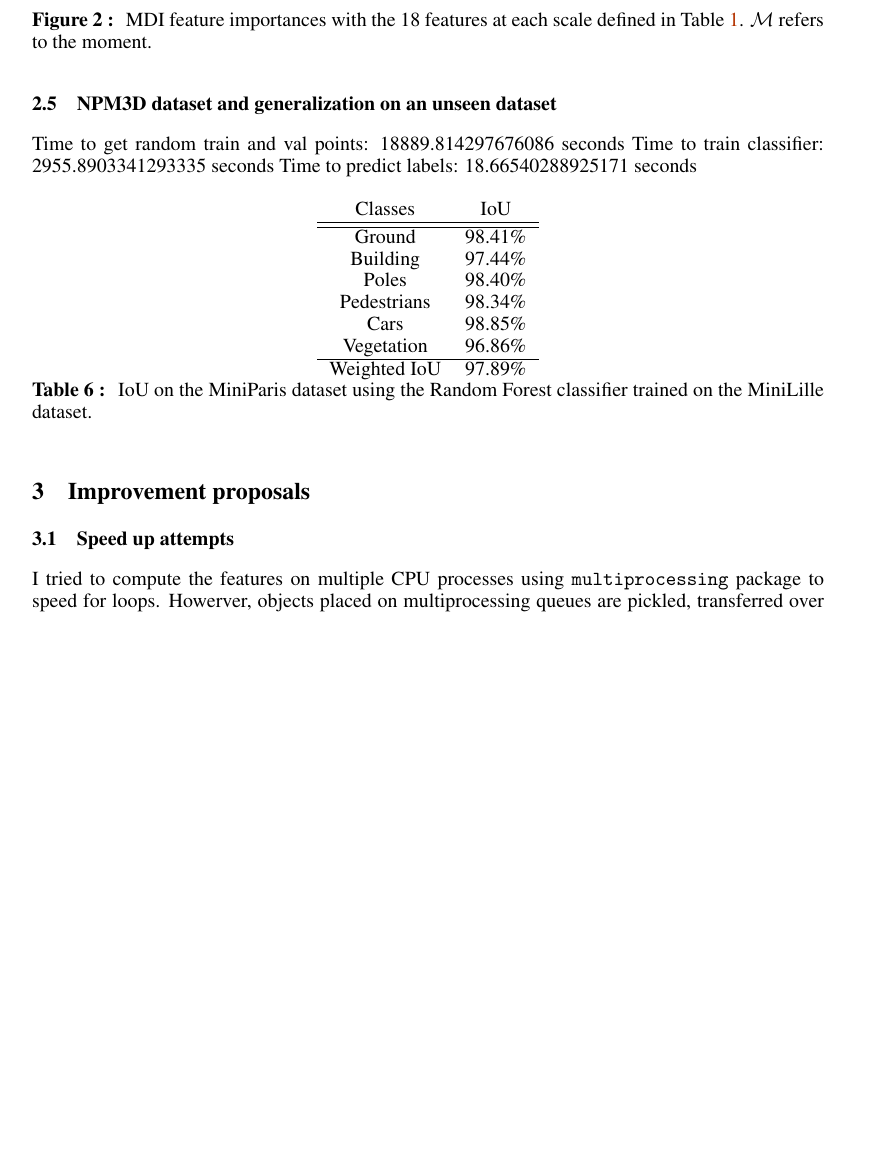
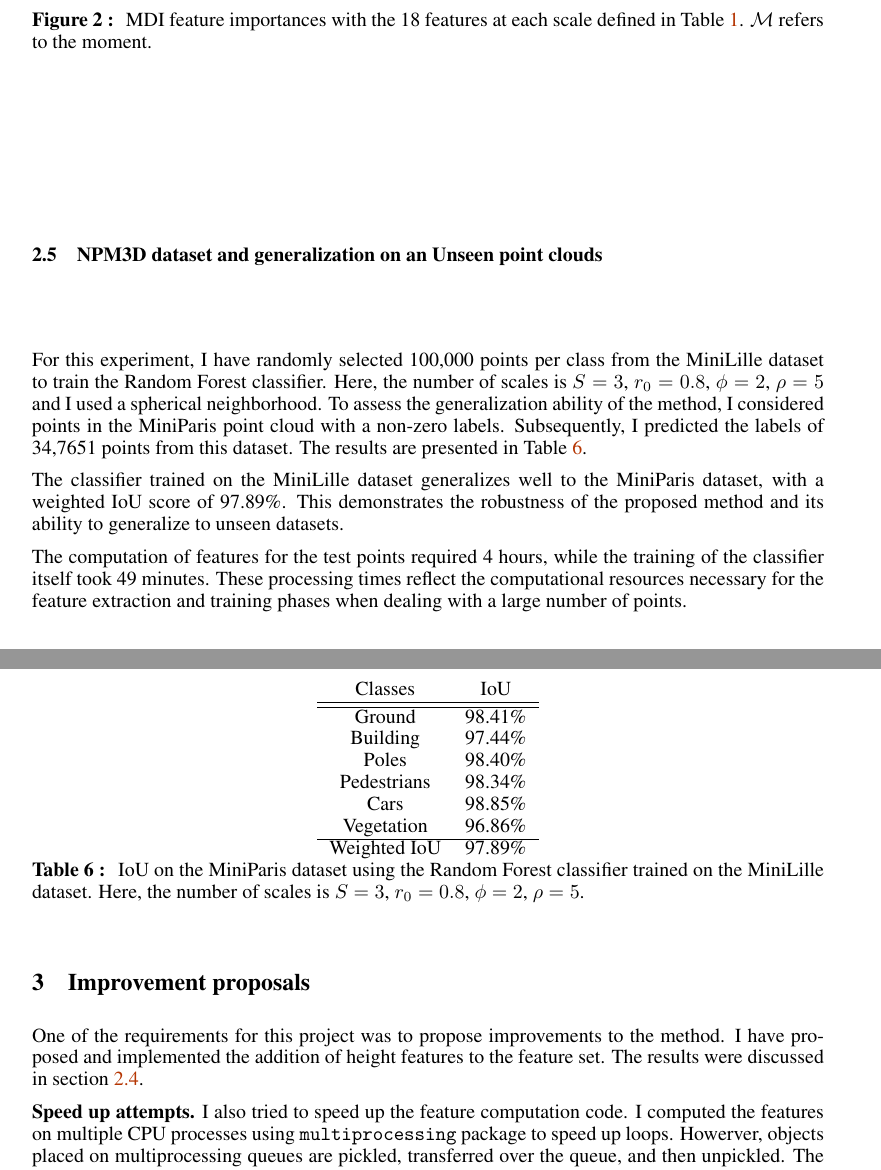
Before and after one commit to InesVATI/npm3d-project, a LaTeX paper (Report/report.tex): part of page 6 of 10 before the commit and two parts of pages 6 and 7 of 10 after it, the two joined at a grey line, cut so that both start at the same text, the shorter picture padded with empty space. Compiled offline with pdfLaTeX.

Commit message:
count class size in MiniParis

```diff
--- a/Report/report.tex
+++ b/Report/report.tex
@@ -264,13 +264,14 @@ It is noteworthy that the verticality of the smallest eigenvector $e_3$ exhibits
 
 
 
-\subsection{NPM3D dataset and generalization on an unseen dataset}\label{sec:generalization}
+\subsection{NPM3D dataset and generalization on an Unseen point clouds}\label{sec:generalization}
 
-Time to get random train and val points: 18889.814297676086 seconds
-Time to train classifier: 2955.8903341293335 seconds
-Time to predict labels: 18.66540288925171 seconds
-% class_score [0.98415226 0.97442865 0.98397794 0.98338341 0.9885436  0.96862922]
-% weighted jaccard_score 0.9788960145886185
+For this experiment, I have randomly selected 100,000 points per class from the MiniLille dataset to train the Random Forest classifier. Here, the number of scales is $S=3$, $r_0=0.8$, $\phi=2$, $\rho=5$ and I used a spherical neighborhood. To assess the generalization ability of the method, I considered points in the MiniParis point cloud with a non-zero labels. Subsequently, I predicted the labels of 34,7651 points from this dataset. The results are presented in Table \ref{tab:results_generalization}.
+
+The classifier trained on the MiniLille dataset generalizes well to the MiniParis dataset, with a weighted IoU score of 97.89\%. This demonstrates the robustness of the proposed method and its ability to generalize to unseen datasets.
+
+The computation of features for the test points required 4 hours, while the training of the classifier itself took 49 minutes. These processing times reflect the computational resources necessary for the feature extraction and training phases when dealing with a large number of points.
+
 
 \begin{table}[H]
     \centering
@@ -286,13 +287,13 @@ Time to predict labels: 18.66540288925171 seconds
     \hline
     Weighted IoU & 97.89\% \\
 \end{tabular}
-\caption{IoU on the MiniParis dataset using the Random Forest classifier trained on the MiniLille dataset.}
+\caption{IoU on the MiniParis dataset using the Random Forest classifier trained on the MiniLille dataset. Here, the number of scales is $S=3$, $r_0=0.8$, $\phi=2$, $\rho=5$.}
+\label{tab:results_generalization}
 \end{table}
 
-\section{Improvement proposals}
-\subsection{Speed up attempts}
-I tried to compute the features on multiple CPU processes using \texttt{multiprocessing} package to speed for loops. Howerver, objects placed on multiprocessing queues are pickled, transferred over the queue, and then unpickled. The pickling and unpickling steps add overhead, and for large objects this overhead can be significant. This is because large objects require more data to be pickled and transferred, and the unpickling step requires reconstructing the entire object.
+\section{Improvement proposals}\label{sec:classification}
 
-Then, I tried Numba which is a just-in-time compiler for Python that works best on code that uses NumPy arrays and functions. Computing the features of 40 points with 4 scales on the subsampled points (about 1,288,215 points) took 54 seconds. I computed and saved the features of all points, excluding the points with label 0. It took in [time ] hours.
+One of the requirements for this project was to propose improvements to the method. I have proposed and implemented the addition of height features to the feature set. The results were discussed in section \ref{sec:compare_w/o_height}.
 
+\textbf{Speed up attempts.} I also tried to speed up the feature computation code. I computed the features on multiple CPU processes using \texttt{multiprocessing} package to speed up loops. Howerver, objects placed on multiprocessing queues are pickled, transferred over the queue, and then unpickled. The pickling and unpickling steps add overhead, and for large objects this overhead can be significant. This is because large objects require more data to be pickled and transferred, and the unpickling step requires reconstructing the entire object.
 
```
Also changed, not shown: Code/script.py (+8 -5 lines), Report/report.pdf, Report/report.tex (8 more changed lines).
